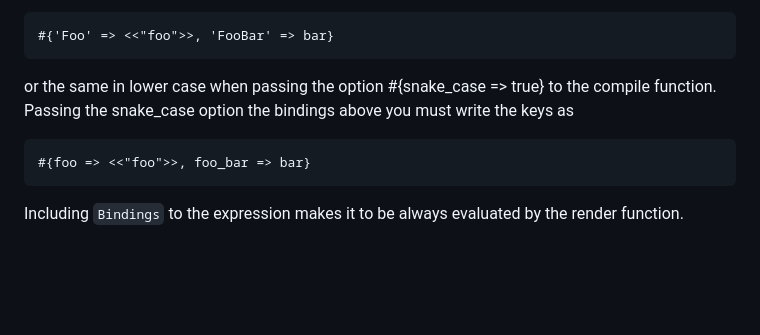
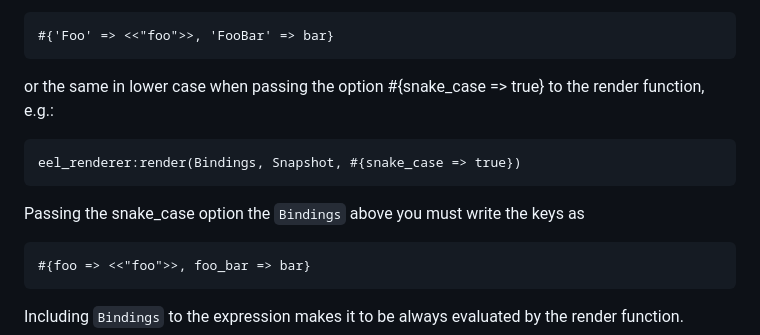
Before and after one commit to williamthome/eel, a Markdown page: README.md, the part around one of its changes. Drawn GitHub-style; blank space fills up the shorter version.

Commit message:
docs: update README

````diff
--- a/README.md
+++ b/README.md
@@ -162,7 +149,13 @@ The `Bindings` should contains the unbound/required variables of the template. T
 #{'Foo' => <<"foo">>, 'FooBar' => bar}
 ```
 
-or the same in lower case when passing the option #{snake_case => true} to the compile function. Passing the snake_case option the bindings above you must write the keys as
+or the same in lower case when passing the option #{snake_case => true} to the render function, e.g.:
+
+```erlang
+eel_renderer:render(Bindings, Snapshot, #{snake_case => true})
+```
+
+Passing the snake_case option the `Bindings` above you must write the keys as
 
 ```erlang
 #{foo => <<"foo">>, foo_bar => bar}
````
Also changed, not shown: other parts of README.md (+55 -68 lines).
